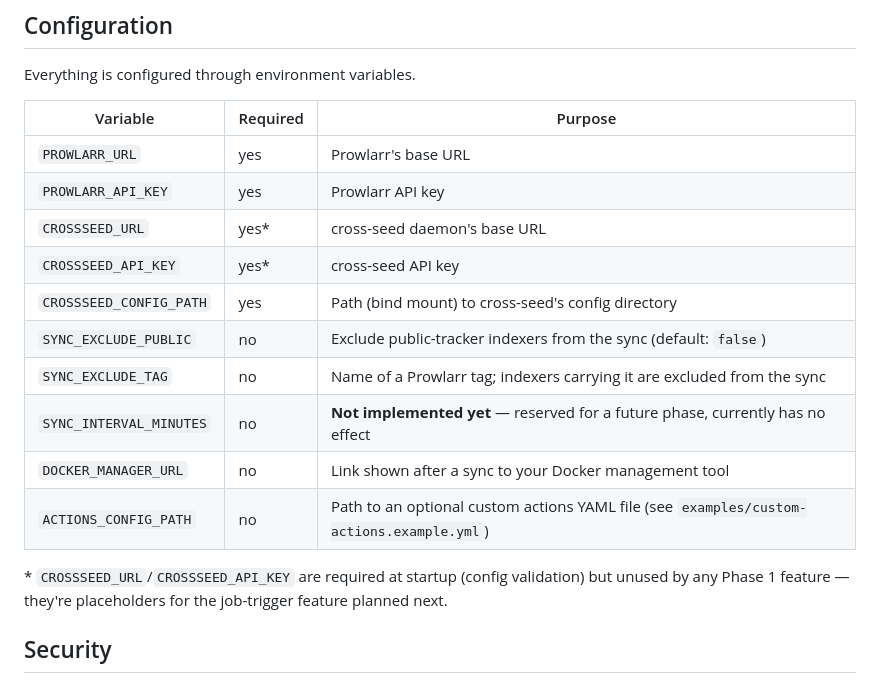
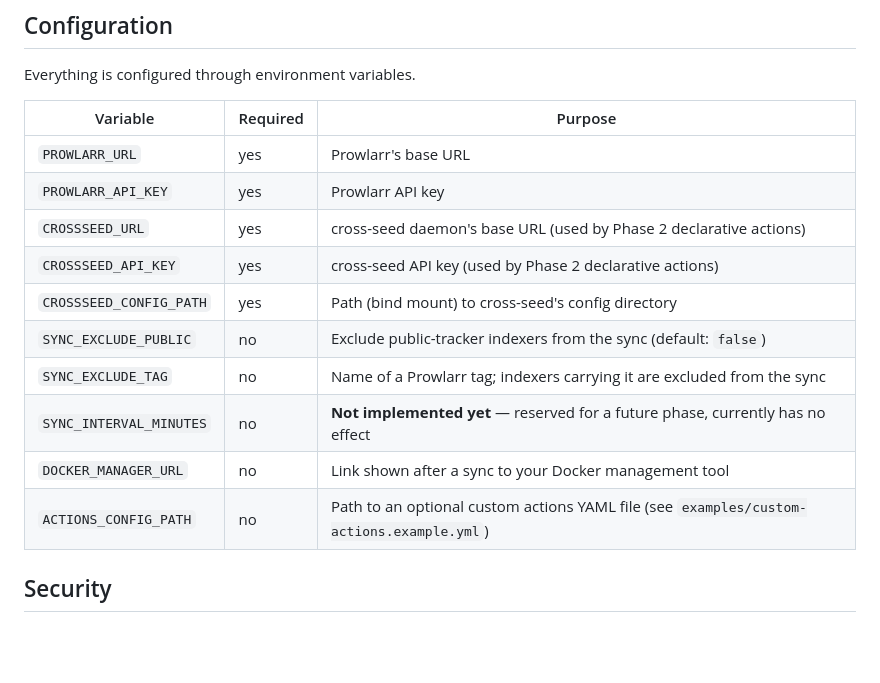
Before and after one commit to exoenjoi/cross-seed-companion, a Markdown page: README.md, the part around the change. Drawn GitHub-style; blank space fills up the shorter version.

Commit message:
docs: fix stale footnote - CROSSSEED_URL/API_KEY are now used by Phase 2 actions
Remove outdated footnote claiming these variables are unused placeholders for a
future feature. They are now actively used by Phase 2 declarative actions. Update
the Configuration table to clarify they are required and used by Phase 2.

Co-Authored-By: Claude Haiku 4.5 <noreply@anthropic.com>

```diff
--- a/README.md
+++ b/README.md
@@ -85,18 +85,14 @@ Everything is configured through environment variables.
 |---|---|---|
 | `PROWLARR_URL` | yes | Prowlarr's base URL |
 | `PROWLARR_API_KEY` | yes | Prowlarr API key |
-| `CROSSSEED_URL` | yes\* | cross-seed daemon's base URL |
-| `CROSSSEED_API_KEY` | yes\* | cross-seed API key |
+| `CROSSSEED_URL` | yes | cross-seed daemon's base URL (used by Phase 2 declarative actions) |
+| `CROSSSEED_API_KEY` | yes | cross-seed API key (used by Phase 2 declarative actions) |
 | `CROSSSEED_CONFIG_PATH` | yes | Path (bind mount) to cross-seed's config directory |
 | `SYNC_EXCLUDE_PUBLIC` | no | Exclude public-tracker indexers from the sync (default: `false`) |
 | `SYNC_EXCLUDE_TAG` | no | Name of a Prowlarr tag; indexers carrying it are excluded from the sync |
 | `SYNC_INTERVAL_MINUTES` | no | **Not implemented yet** — reserved for a future phase, currently has no effect |
 | `DOCKER_MANAGER_URL` | no | Link shown after a sync to your Docker management tool |
 | `ACTIONS_CONFIG_PATH` | no | Path to an optional custom actions YAML file (see `examples/custom-actions.example.yml`) |
-
-\* `CROSSSEED_URL`/`CROSSSEED_API_KEY` are required at startup (config
-validation) but unused by any Phase 1 feature — they're placeholders for the
-job-trigger feature planned next.
 
 ## Security
 
```
